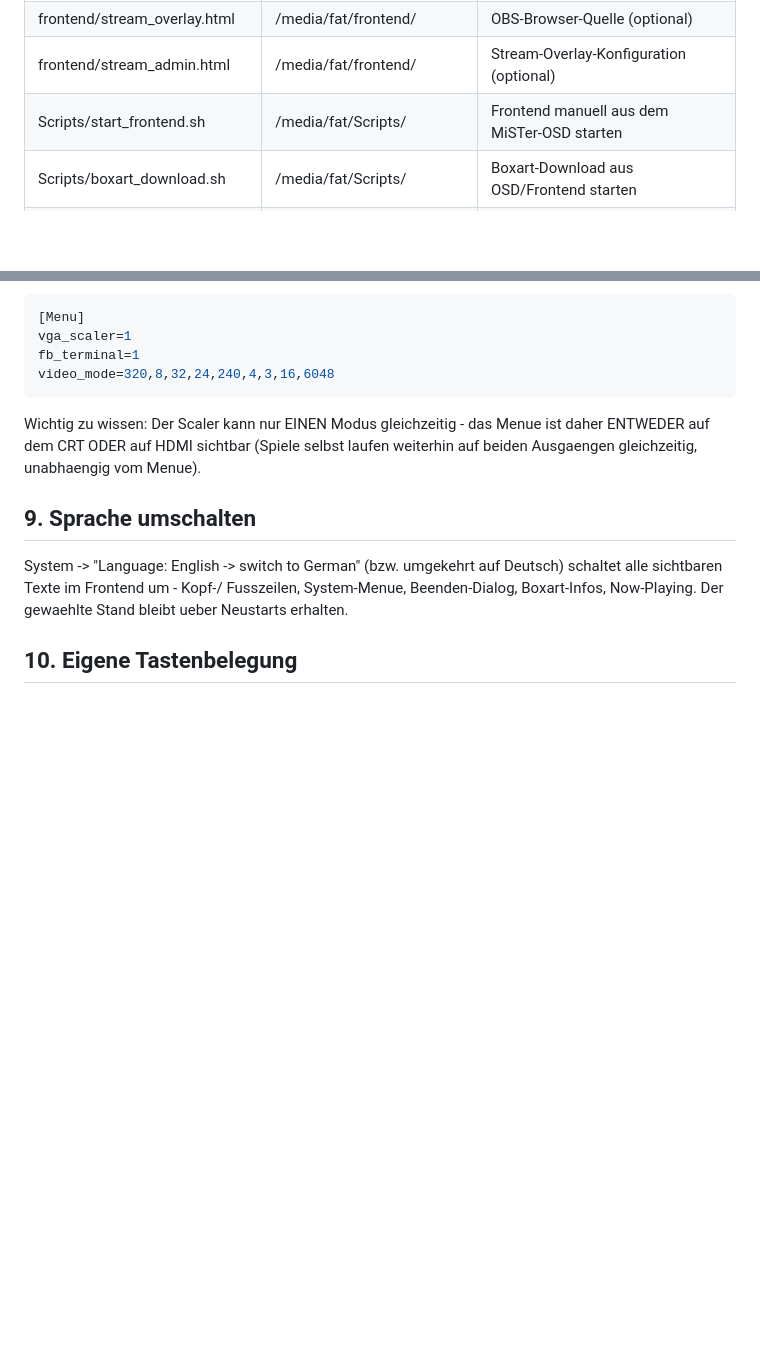
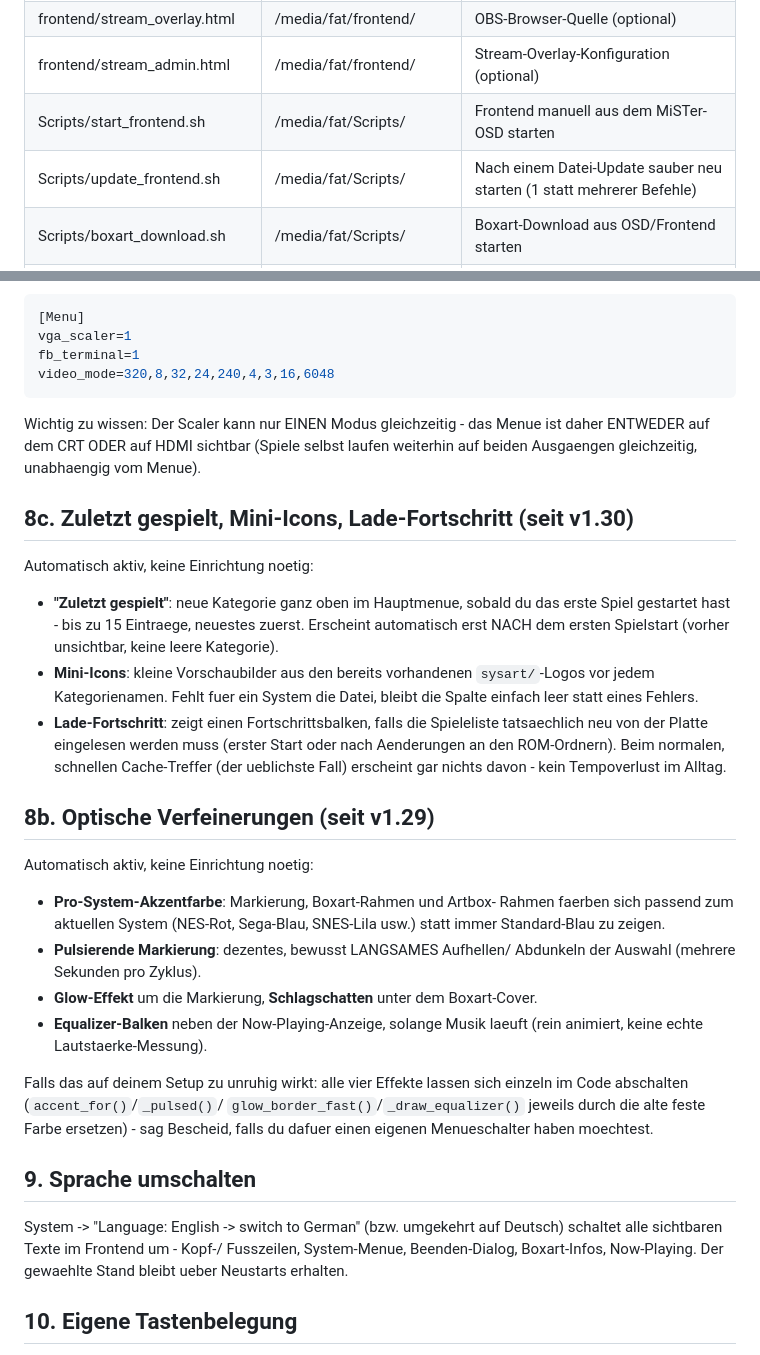
Before and after one commit to dragrem2k-coder/mister-frontend, a Markdown page: README.md, 2 parts joined by grey strips. Rendered like a GitHub page; blank space fills up the shorter version.

Commit message:
v1.29: Optische Verfeinerungen

```diff
--- a/README.md
+++ b/README.md
@@ -39,6 +50,7 @@ eine einzige externe Abhaengigkeit auf dem MiSTer selbst.
 | frontend/stream_overlay.html    | /media/fat/frontend/             | OBS-Browser-Quelle (optional) |
 | frontend/stream_admin.html      | /media/fat/frontend/             | Stream-Overlay-Konfiguration (optional) |
 | Scripts/start_frontend.sh       | /media/fat/Scripts/              | Frontend manuell aus dem MiSTer-OSD starten |
+| Scripts/update_frontend.sh      | /media/fat/Scripts/              | Nach einem Datei-Update sauber neu starten (1 statt mehrerer Befehle) |
 | Scripts/boxart_download.sh      | /media/fat/Scripts/              | Boxart-Download aus OSD/Frontend starten |
 | Scripts/gameinfo_download.sh    | /media/fat/Scripts/              | Spielinfo-Download aus OSD/Frontend starten |
 | Scripts/stream_toggle.sh        | /media/fat/Scripts/              | Stream-Overlay an/aus schalten (optional) |
@@ -244,6 +256,41 @@ Menue ist daher ENTWEDER auf dem CRT ODER auf HDMI sichtbar (Spiele
 selbst laufen weiterhin auf beiden Ausgaengen gleichzeitig,
 unabhaengig vom Menue).
 
+## 8c. Zuletzt gespielt, Mini-Icons, Lade-Fortschritt (seit v1.30)
+
+Automatisch aktiv, keine Einrichtung noetig:
+- **"Zuletzt gespielt"**: neue Kategorie ganz oben im Hauptmenue,
+  sobald du das erste Spiel gestartet hast - bis zu 15 Eintraege,
+  neuestes zuerst. Erscheint automatisch erst NACH dem ersten
+  Spielstart (vorher unsichtbar, keine leere Kategorie).
+- **Mini-Icons**: kleine Vorschaubilder aus den bereits vorhandenen
+  `sysart/`-Logos vor jedem Kategorienamen. Fehlt fuer ein System die
+  Datei, bleibt die Spalte einfach leer statt eines Fehlers.
+- **Lade-Fortschritt**: zeigt einen Fortschrittsbalken, falls die
+  Spieleliste tatsaechlich neu von der Platte eingelesen werden muss
+  (erster Start oder nach Aenderungen an den ROM-Ordnern). Beim
+  normalen, schnellen Cache-Treffer (der ueblichste Fall) erscheint
+  gar nichts davon - kein Tempoverlust im Alltag.
+
+## 8b. Optische Verfeinerungen (seit v1.29)
+
+Automatisch aktiv, keine Einrichtung noetig:
+- **Pro-System-Akzentfarbe**: Markierung, Boxart-Rahmen und Artbox-
+  Rahmen faerben sich passend zum aktuellen System (NES-Rot,
+  Sega-Blau, SNES-Lila usw.) statt immer Standard-Blau zu zeigen.
+- **Pulsierende Markierung**: dezentes, bewusst LANGSAMES Aufhellen/
+  Abdunkeln der Auswahl (mehrere Sekunden pro Zyklus).
+- **Glow-Effekt** um die Markierung, **Schlagschatten** unter dem
+  Boxart-Cover.
+- **Equalizer-Balken** neben der Now-Playing-Anzeige, solange Musik
+  laeuft (rein animiert, keine echte Lautstaerke-Messung).
+
+Falls das auf deinem Setup zu unruhig wirkt: alle vier Effekte lassen
+sich einzeln im Code abschalten (`accent_for()`/`_pulsed()`/
+`glow_border_fast()`/`_draw_equalizer()` jeweils durch die alte feste
+Farbe ersetzen) - sag Bescheid, falls du dafuer einen eigenen
+Menueschalter haben moechtest.
+
 ## 9. Sprache umschalten
 
 System -> "Language: English -> switch to German" (bzw. umgekehrt auf
```
Also changed, not shown: other parts of README.md (+18 -2 lines), screenshots/screenshot_1_kategorien.png (added), screenshots/screenshot_2_spieleliste.png (added), 2 other files.
